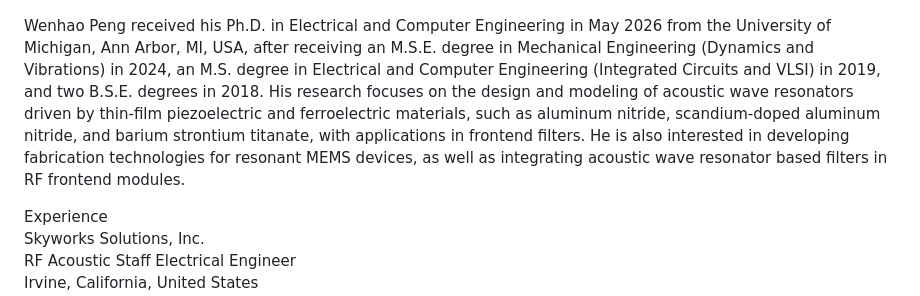
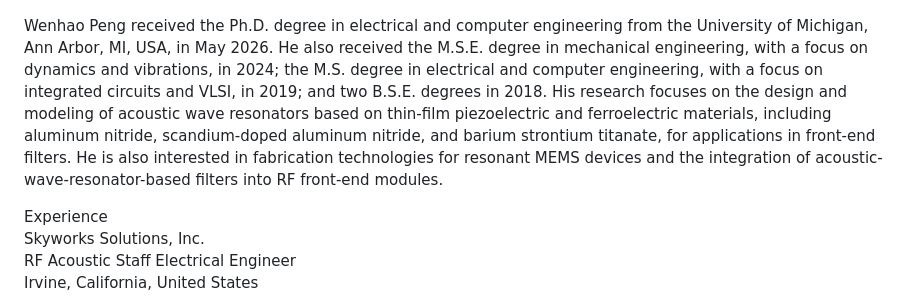
Before and after one commit to wenhaopengphd/wenhaopengphd.github.io, a Markdown page: README.md, the part around the change. Rendered like a GitHub page.

```diff
--- a/README.md
+++ b/README.md
@@ -29,7 +29,7 @@
 <img src="rel_pictured_rocks_lovers_leap.jpg" width=180 alt="">
 </p>
 <p>
-Wenhao Peng received his Ph.D. in Electrical and Computer Engineering in May 2026 from the University of Michigan, Ann Arbor, MI, USA, after receiving an M.S.E. degree in Mechanical Engineering (Dynamics and Vibrations) in 2024, an M.S. degree in Electrical and Computer Engineering (Integrated Circuits and VLSI) in 2019, and two B.S.E. degrees in 2018. His research focuses on the design and modeling of acoustic wave resonators driven by thin-film piezoelectric and ferroelectric materials, such as aluminum nitride, scandium-doped aluminum nitride, and barium strontium titanate, with applications in frontend filters. He is also interested in developing fabrication technologies for resonant MEMS devices, as well as integrating acoustic wave resonator based filters in RF frontend modules.
+Wenhao Peng received the Ph.D. degree in electrical and computer engineering from the University of Michigan, Ann Arbor, MI, USA, in May 2026. He also received the M.S.E. degree in mechanical engineering, with a focus on dynamics and vibrations, in 2024; the M.S. degree in electrical and computer engineering, with a focus on integrated circuits and VLSI, in 2019; and two B.S.E. degrees in 2018. His research focuses on the design and modeling of acoustic wave resonators based on thin-film piezoelectric and ferroelectric materials, including aluminum nitride, scandium-doped aluminum nitride, and barium strontium titanate, for applications in front-end filters. He is also interested in fabrication technologies for resonant MEMS devices and the integration of acoustic-wave-resonator-based filters into RF front-end modules.
 </p>
 
 <p>
```
